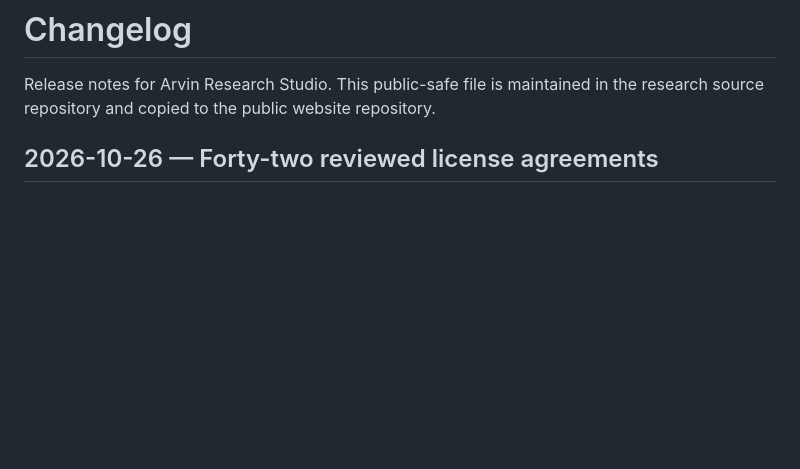
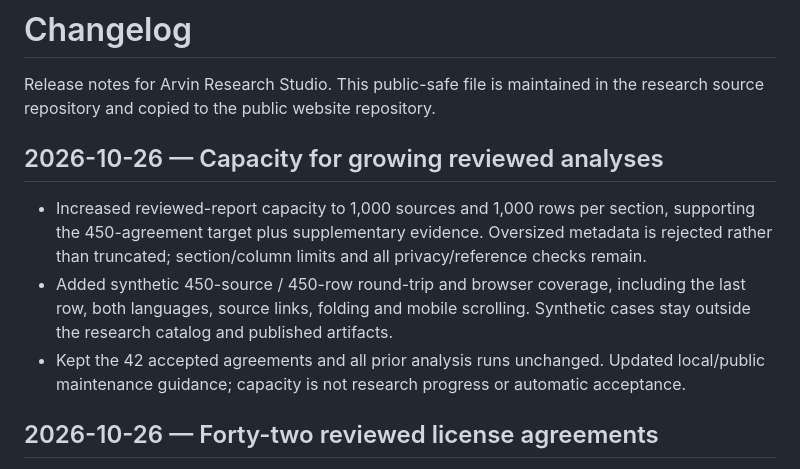
Before and after one commit to YungHsiuLai/arvin-research-studio, a Markdown page: CHANGELOG.md, the part around the change. Rendered like a GitHub page; blank space fills up the shorter version.

Commit message:
Update public metadata catalog

```diff
--- a/CHANGELOG.md
+++ b/CHANGELOG.md
@@ -2,6 +2,12 @@
 
 Release notes for Arvin Research Studio. This public-safe file is maintained in
 the research source repository and copied to the public website repository.
+
+## 2026-10-26 — Capacity for growing reviewed analyses
+
+- Increased reviewed-report capacity to 1,000 sources and 1,000 rows per section, supporting the 450-agreement target plus supplementary evidence. Oversized metadata is rejected rather than truncated; section/column limits and all privacy/reference checks remain.
+- Added synthetic 450-source / 450-row round-trip and browser coverage, including the last row, both languages, source links, folding and mobile scrolling. Synthetic cases stay outside the research catalog and published artifacts.
+- Kept the 42 accepted agreements and all prior analysis runs unchanged. Updated local/public maintenance guidance; capacity is not research progress or automatic acceptance.
 
 ## 2026-10-26 — Forty-two reviewed license agreements
 
```
Also changed, not shown: README.md (+4 -0 lines).
